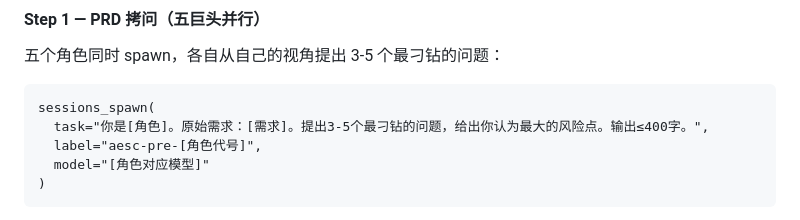
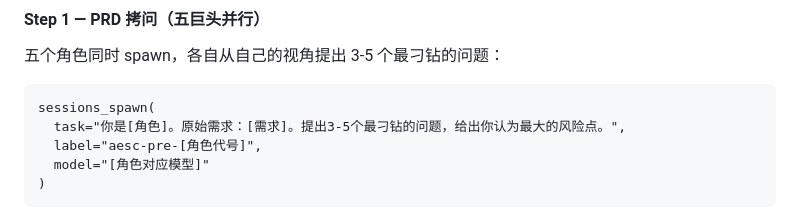
Before and after one commit to Pabears/AetherScript, a Markdown page: README.md, the part around the change. Rendered like a GitHub page.

````diff
--- a/README.md
+++ b/README.md
@@ -64,7 +64,7 @@
 
 ```
 sessions_spawn(
-  task="你是[角色]。原始需求：[需求]。提出3-5个最刁钻的问题，给出你认为最大的风险点。输出≤400字。",
+  task="你是[角色]。原始需求：[需求]。提出3-5个最刁钻的问题，给出你认为最大的风险点。",
   label="aesc-pre-[角色代号]",
   model="[角色对应模型]"
 )
````
